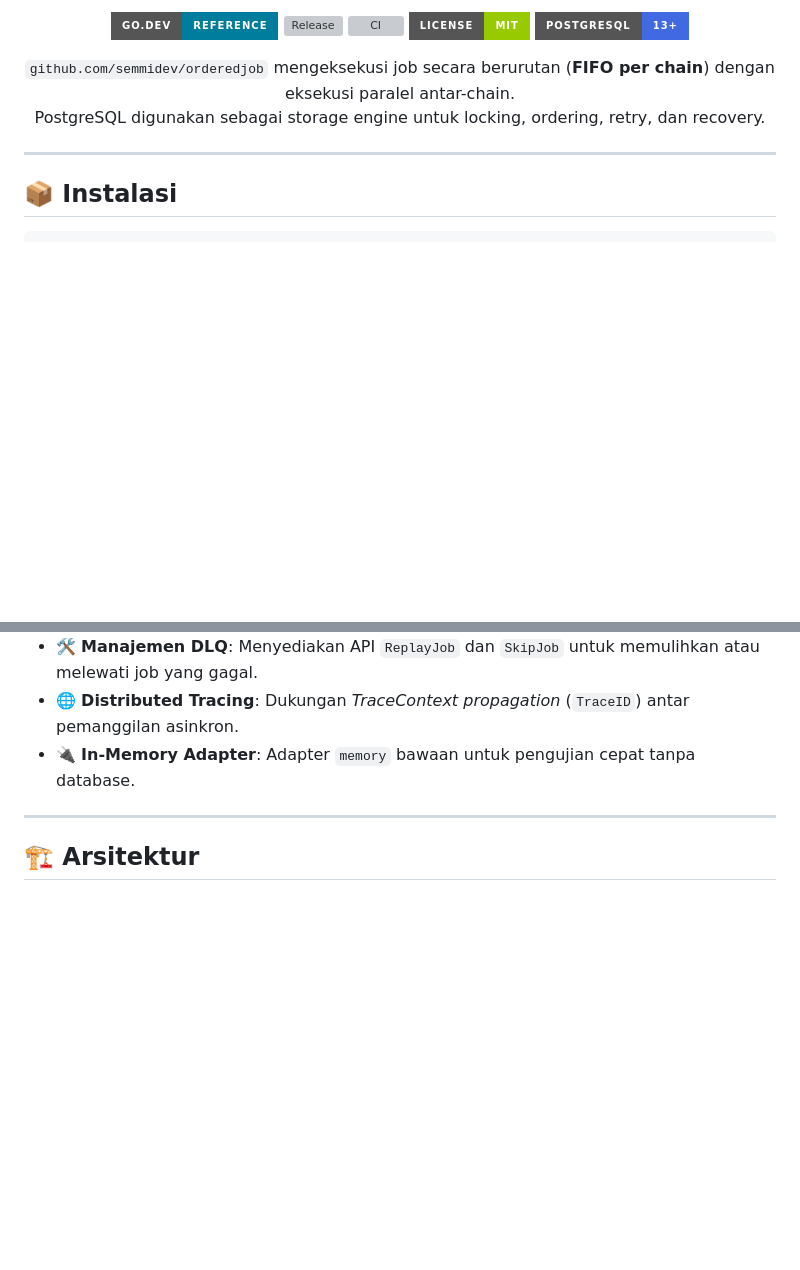
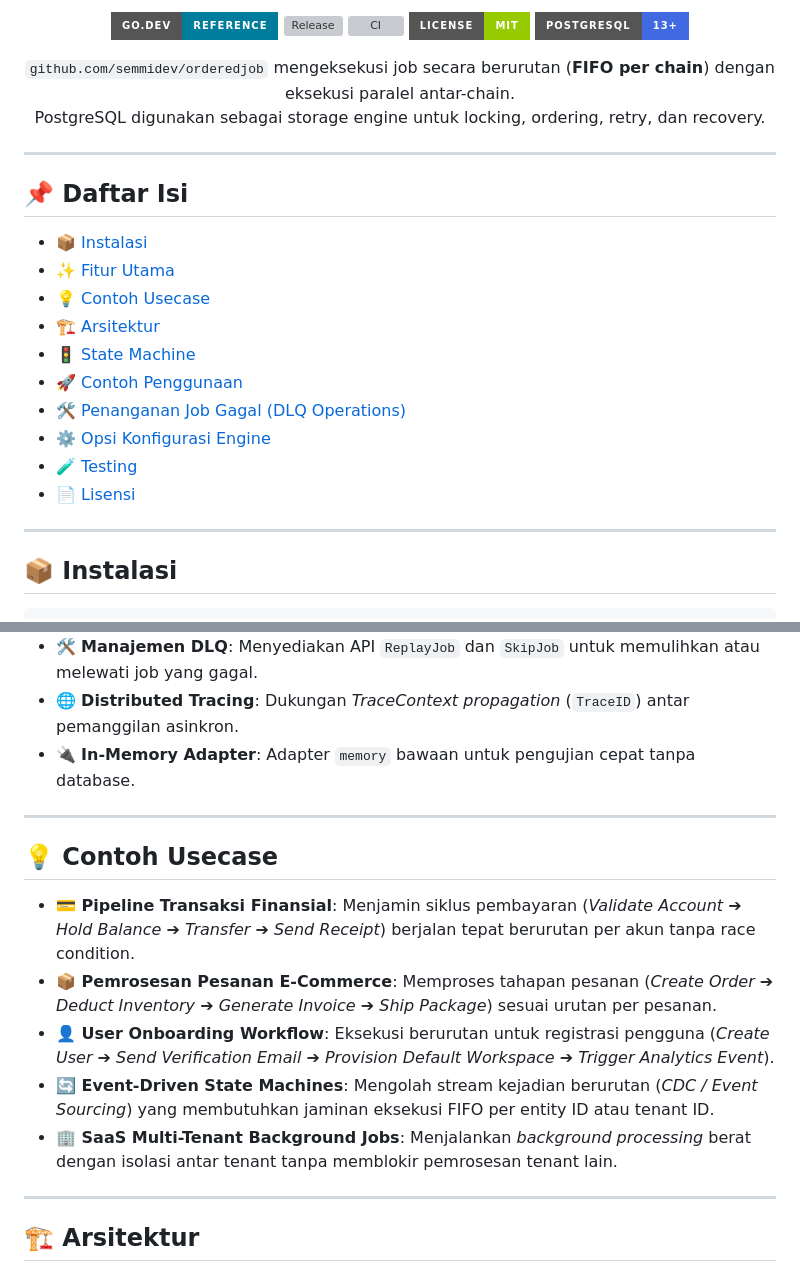
Before and after one commit to semmidev/orderedjob, a Markdown page: README.md, 2 parts joined by grey strips. GitHub-like rendering; badges without logos; blank space fills up the shorter version; grey boxes are pictures that could not be loaded.

````diff
--- a/README.md
+++ b/README.md
@@ -19,6 +19,21 @@
 
 ---
 
+## 📌 Daftar Isi
+
+- [📦 Instalasi](#-instalasi)
+- [✨ Fitur Utama](#-fitur-utama)
+- [💡 Contoh Usecase](#-contoh-usecase)
+- [🏗️ Arsitektur](#️-arsitektur)
+- [🚦 State Machine](#-state-machine)
+- [🚀 Contoh Penggunaan](#-contoh-penggunaan)
+- [🛠️ Penanganan Job Gagal (DLQ Operations)](#️-penanganan-job-gagal-dlq-operations)
+- [⚙️ Opsi Konfigurasi Engine](#️-opsi-konfigurasi-engine)
+- [🧪 Testing](#-testing)
+- [📄 Lisensi](#-lisensi)
+
+---
+
 ## 📦 Instalasi
 
 ```bash
@@ -37,6 +52,16 @@ go get github.com/semmidev/orderedjob
 - 🛠️ **Manajemen DLQ**: Menyediakan API `ReplayJob` dan `SkipJob` untuk memulihkan atau melewati job yang gagal.
 - 🌐 **Distributed Tracing**: Dukungan *TraceContext propagation* (`TraceID`) antar pemanggilan asinkron.
 - 🔌 **In-Memory Adapter**: Adapter `memory` bawaan untuk pengujian cepat tanpa database.
+
+---
+
+## 💡 Contoh Usecase
+
+- **💳 Pipeline Transaksi Finansial**: Menjamin siklus pembayaran (*Validate Account* ➔ *Hold Balance* ➔ *Transfer* ➔ *Send Receipt*) berjalan tepat berurutan per akun tanpa race condition.
+- **📦 Pemrosesan Pesanan E-Commerce**: Memproses tahapan pesanan (*Create Order* ➔ *Deduct Inventory* ➔ *Generate Invoice* ➔ *Ship Package*) sesuai urutan per pesanan.
+- **👤 User Onboarding Workflow**: Eksekusi berurutan untuk registrasi pengguna (*Create User* ➔ *Send Verification Email* ➔ *Provision Default Workspace* ➔ *Trigger Analytics Event*).
+- **🔄 Event-Driven State Machines**: Mengolah stream kejadian berurutan (*CDC / Event Sourcing*) yang membutuhkan jaminan eksekusi FIFO per entity ID atau tenant ID.
+- **🏢 SaaS Multi-Tenant Background Jobs**: Menjalankan *background processing* berat dengan isolasi antar tenant tanpa memblokir pemrosesan tenant lain.
 
 ---
 
````
Also changed, not shown: other parts of README.md (+4 -68 lines).
